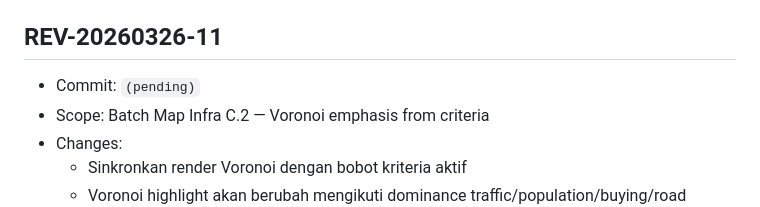
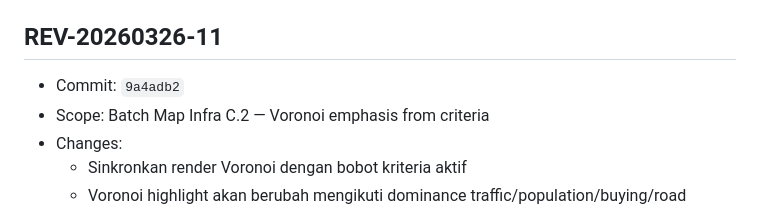
Before and after one commit to pokedongaming-lab/restomap, a Markdown page: REVISION_LOG.md, the part around the change. Rendered like a GitHub page.

Commit message:
docs(revision): finalize commit reference for REV-20260326-11

```diff
--- a/REVISION_LOG.md
+++ b/REVISION_LOG.md
@@ -5,7 +5,7 @@ Format versi yang dipakai:
 - Contoh: `REV-20260325-01`
 
 ## REV-20260326-11
-- Commit: `(pending)`
+- Commit: `9a4adb2`
 - Scope: Batch Map Infra C.2 — Voronoi emphasis from criteria
 - Changes:
   - Sinkronkan render Voronoi dengan bobot kriteria aktif
```
